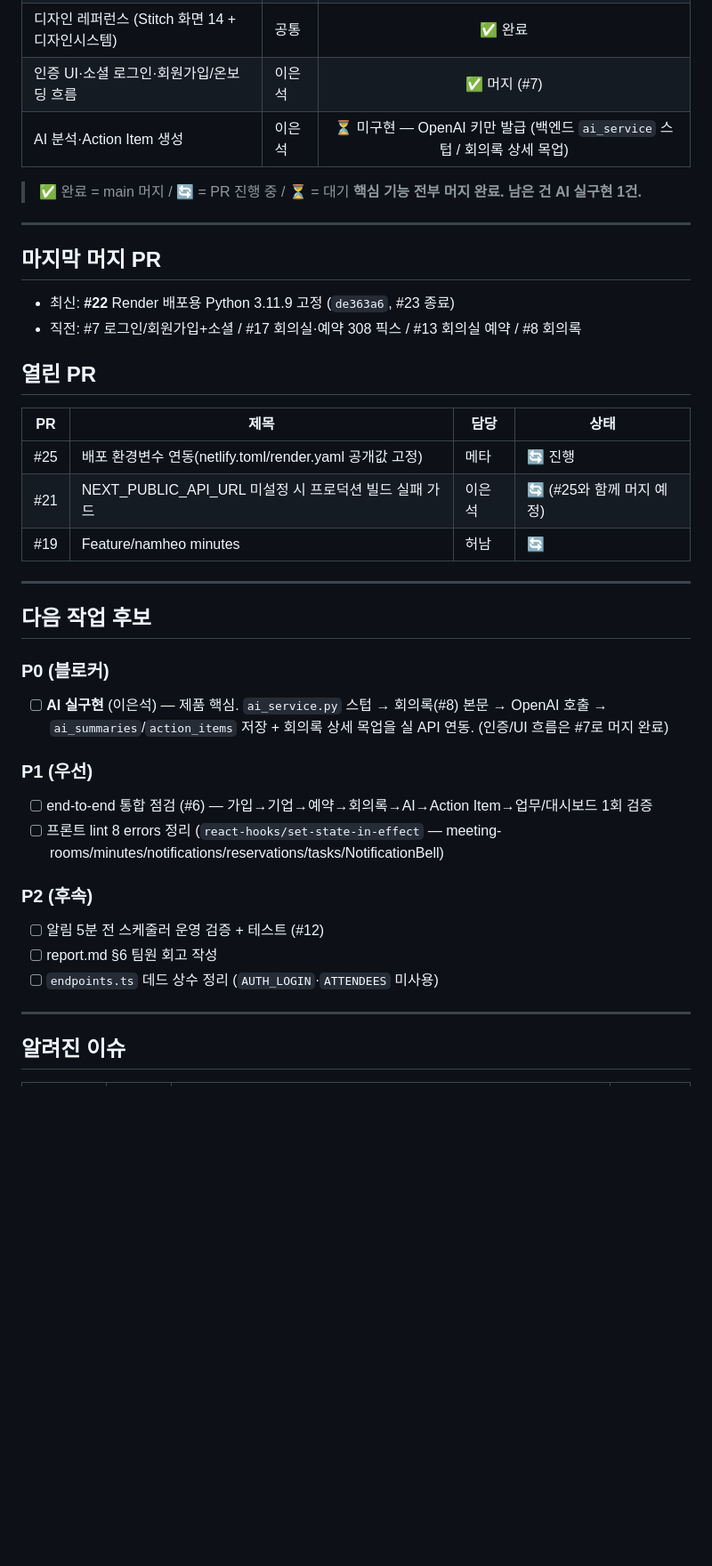
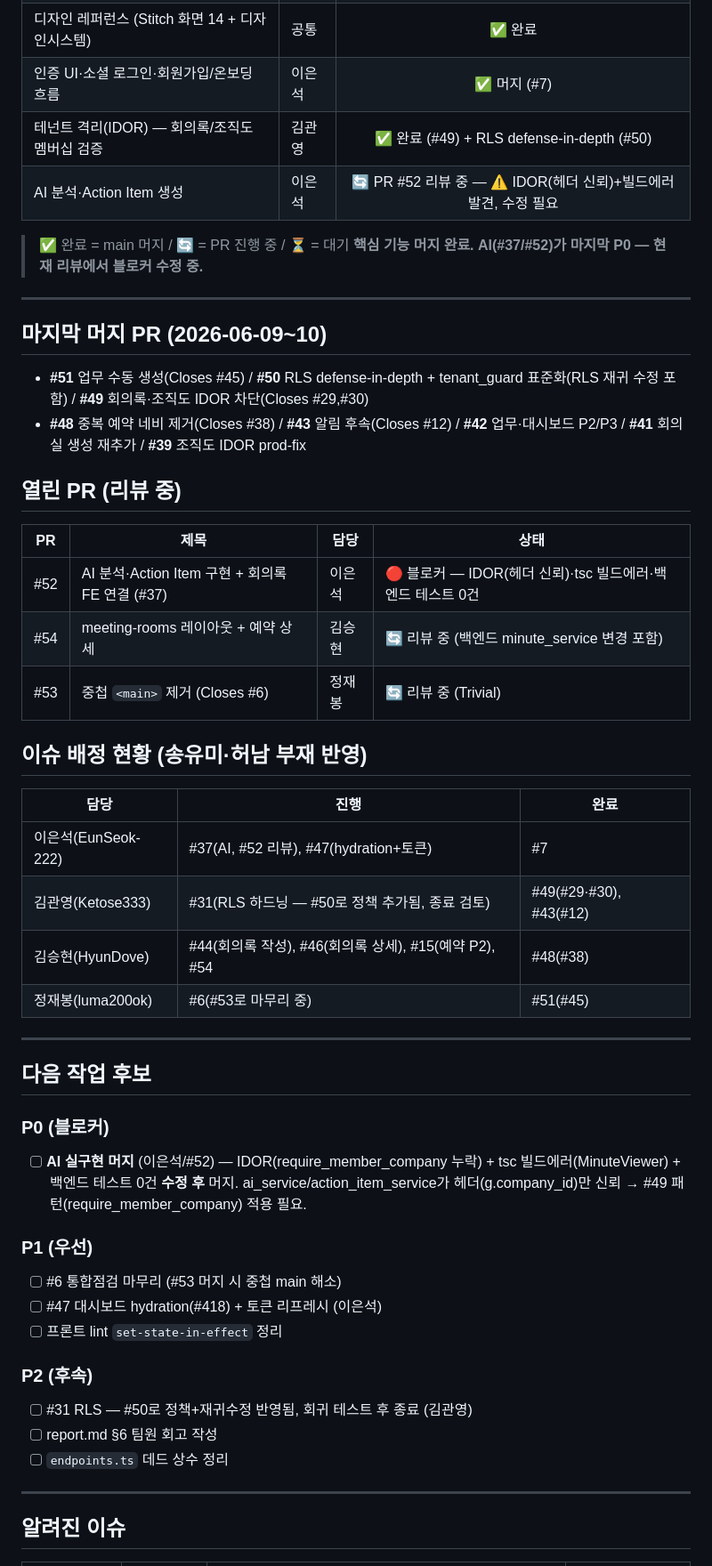
Before and after one commit to luma200ok/meetinghub, a Markdown page: docs/STATUS.md, the part around one of its changes. Shown at 89% size. Drawn GitHub-style; blank space fills up the shorter version.

Commit message:
docs: STATUS.md 갱신 — #39~#51 머지 반영 + #52~54 리뷰 현황 + 이슈 배정/종료 정리

```diff
--- a/docs/STATUS.md
+++ b/docs/STATUS.md
@@ -29,36 +29,46 @@
 | 회의실 예약·중복 검증 | 김승현 | ✅ 완료 (#13, 308 연동버그 #17로 해소) |
 | 디자인 레퍼런스 (Stitch 화면 14 + 디자인시스템) | 공통 | ✅ 완료 |
 | 인증 UI·소셜 로그인·회원가입/온보딩 흐름 | 이은석 | ✅ 머지 (#7) |
-| AI 분석·Action Item 생성 | 이은석 | ⏳ 미구현 — OpenAI 키만 발급 (백엔드 `ai_service` 스텁 / 회의록 상세 목업) |
+| 테넌트 격리(IDOR) — 회의록/조직도 멤버십 검증 | 김관영 | ✅ 완료 (#49) + RLS defense-in-depth (#50) |
+| AI 분석·Action Item 생성 | 이은석 | 🔄 PR #52 리뷰 중 — ⚠️ IDOR(헤더 신뢰)+빌드에러 발견, 수정 필요 |
 
 > ✅ 완료 = main 머지 / 🔄 = PR 진행 중 / ⏳ = 대기
-> **핵심 기능 전부 머지 완료. 남은 건 AI 실구현 1건.**
+> **핵심 기능 머지 완료. AI(#37/#52)가 마지막 P0 — 현재 리뷰에서 블로커 수정 중.**
 
 ---
 
-## 마지막 머지 PR
-- 최신: **#22** Render 배포용 Python 3.11.9 고정 (`de363a6`, #23 종료)
-- 직전: #7 로그인/회원가입+소셜 / #17 회의실·예약 308 픽스 / #13 회의실 예약 / #8 회의록
+## 마지막 머지 PR (2026-06-09~10)
+- **#51** 업무 수동 생성(Closes #45) / **#50** RLS defense-in-depth + tenant_guard 표준화(RLS 재귀 수정 포함) / **#49** 회의록·조직도 IDOR 차단(Closes #29,#30)
+- **#48** 중복 예약 네비 제거(Closes #38) / **#43** 알림 후속(Closes #12) / **#42** 업무·대시보드 P2/P3 / **#41** 회의실 생성 재추가 / **#39** 조직도 IDOR prod-fix
 
-## 열린 PR
+## 열린 PR (리뷰 중)
 | PR | 제목 | 담당 | 상태 |
 |----|------|------|------|
-| #25 | 배포 환경변수 연동(netlify.toml/render.yaml 공개값 고정) | 메타 | 🔄 진행 |
-| #21 | NEXT_PUBLIC_API_URL 미설정 시 프로덕션 빌드 실패 가드 | 이은석 | 🔄 (#25와 함께 머지 예정) |
-| #19 | Feature/namheo minutes | 허남 | 🔄 |
+| #52 | AI 분석·Action Item 구현 + 회의록 FE 연결 (#37) | 이은석 | 🔴 블로커 — IDOR(헤더 신뢰)·tsc 빌드에러·백엔드 테스트 0건 |
+| #54 | meeting-rooms 레이아웃 + 예약 상세 | 김승현 | 🔄 리뷰 중 (백엔드 minute_service 변경 포함) |
+| #53 | 중첩 `<main>` 제거 (Closes #6) | 정재봉 | 🔄 리뷰 중 (Trivial) |
+
+## 이슈 배정 현황 (송유미·허남 부재 반영)
+| 담당 | 진행 | 완료 |
+|------|------|------|
+| 이은석(EunSeok-222) | #37(AI, #52 리뷰), #47(hydration+토큰) | #7 |
+| 김관영(Ketose333) | #31(RLS 하드닝 — #50로 정책 추가됨, 종료 검토) | #49(#29·#30), #43(#12) |
+| 김승현(HyunDove) | #44(회의록 작성), #46(회의록 상세), #15(예약 P2), #54 | #48(#38) |
+| 정재봉(luma200ok) | #6(#53로 마무리 중) | #51(#45) |
 
 ---
 
 ## 다음 작업 후보
 ### P0 (블로커)
-- [ ] **AI 실구현** (이은석) — 제품 핵심. `ai_service.py` 스텁 → 회의록(#8) 본문 → OpenAI 호출 → `ai_summaries`/`action_items` 저장 + 회의록 상세 목업을 실 API 연동. (인증/UI 흐름은 #7로 머지 완료)
+- [ ] **AI 실구현 머지** (이은석/#52) — IDOR(require_member_company 누락) + tsc 빌드에러(MinuteViewer) + 백엔드 테스트 0건 **수정 후** 머지. ai_service/action_item_service가 헤더(g.company_id)만 신뢰 → #49 패턴(require_member_company) 적용 필요.
 ### P1 (우선)
-- [ ] end-to-end 통합 점검 (#6) — 가입→기업→예약→회의록→AI→Action Item→업무/대시보드 1회 검증
-- [ ] 프론트 lint 8 errors 정리 (`react-hooks/set-state-in-effect` — meeting-rooms/minutes/notifications/reservations/tasks/NotificationBell)
+- [ ] #6 통합점검 마무리 (#53 머지 시 중첩 main 해소)
+- [ ] #47 대시보드 hydration(#418) + 토큰 리프레시 (이은석)
+- [ ] 프론트 lint `set-state-in-effect` 정리
 ### P2 (후속)
-- [ ] 알림 5분 전 스케줄러 운영 검증 + 테스트 (#12)
+- [ ] #31 RLS — #50로 정책+재귀수정 반영됨, 회귀 테스트 후 종료 (김관영)
 - [ ] report.md §6 팀원 회고 작성
-- [ ] `endpoints.ts` 데드 상수 정리 (`AUTH_LOGIN`·`ATTENDEES` 미사용)
+- [ ] `endpoints.ts` 데드 상수 정리
 
 ---
 
```
Also changed, not shown: other parts of docs/STATUS.md (+8 -6 lines).
